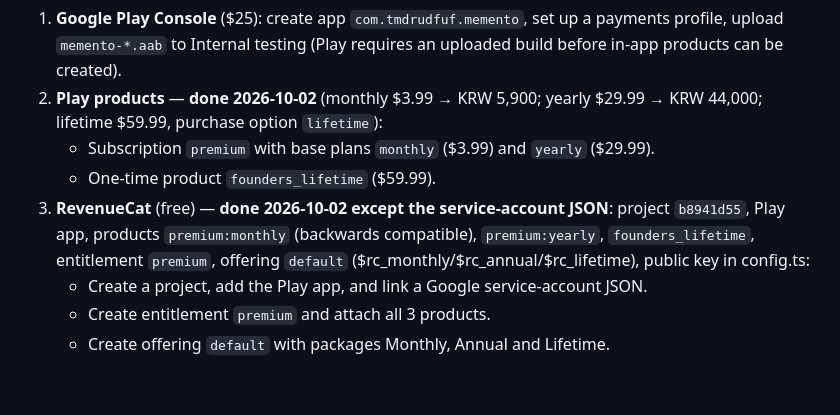
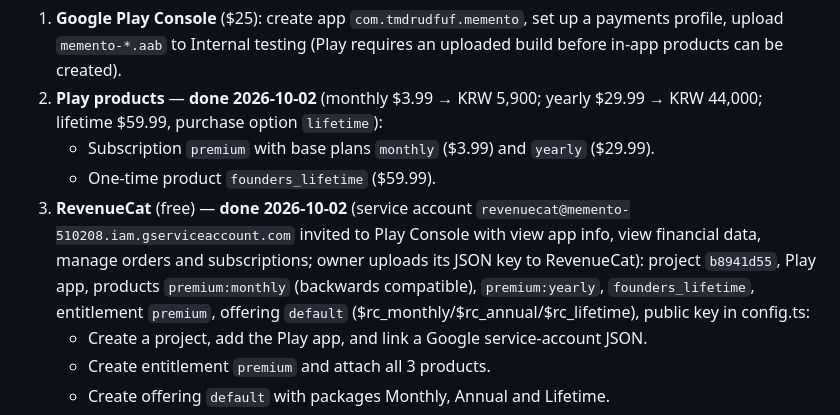
Before and after one commit to tmdrudfuf/Memento, a Markdown page: RELEASE.md, the part around the change. Drawn GitHub-style; blank space fills up the shorter version.

Commit message:
RELEASE.md: RevenueCat service account access
Co-Authored-By: Claude Opus 5.5 <noreply@anthropic.com>

```diff
--- a/RELEASE.md
+++ b/RELEASE.md
@@ -120,7 +120,7 @@ Code is done and verified with Google test ads plus a QA Premium switch. Real mo
 2. **Play products** — **done 2026-10-02** (monthly $3.99 → KRW 5,900; yearly $29.99 → KRW 44,000; lifetime $59.99, purchase option `lifetime`):
    - Subscription `premium` with base plans `monthly` ($3.99) and `yearly` ($29.99).
    - One-time product `founders_lifetime` ($59.99).
-3. **RevenueCat** (free) — **done 2026-10-02 except the service-account JSON**: project `b8941d55`, Play app, products `premium:monthly` (backwards compatible), `premium:yearly`, `founders_lifetime`, entitlement `premium`, offering `default` ($rc_monthly/$rc_annual/$rc_lifetime), public key in config.ts:
+3. **RevenueCat** (free) — **done 2026-10-02** (service account `revenuecat@memento-510208.iam.gserviceaccount.com` invited to Play Console with view app info, view financial data, manage orders and subscriptions; owner uploads its JSON key to RevenueCat): project `b8941d55`, Play app, products `premium:monthly` (backwards compatible), `premium:yearly`, `founders_lifetime`, entitlement `premium`, offering `default` ($rc_monthly/$rc_annual/$rc_lifetime), public key in config.ts:
    - Create a project, add the Play app, and link a Google service-account JSON.
    - Create entitlement `premium` and attach all 3 products.
    - Create offering `default` with packages Monthly, Annual and Lifetime.
```
